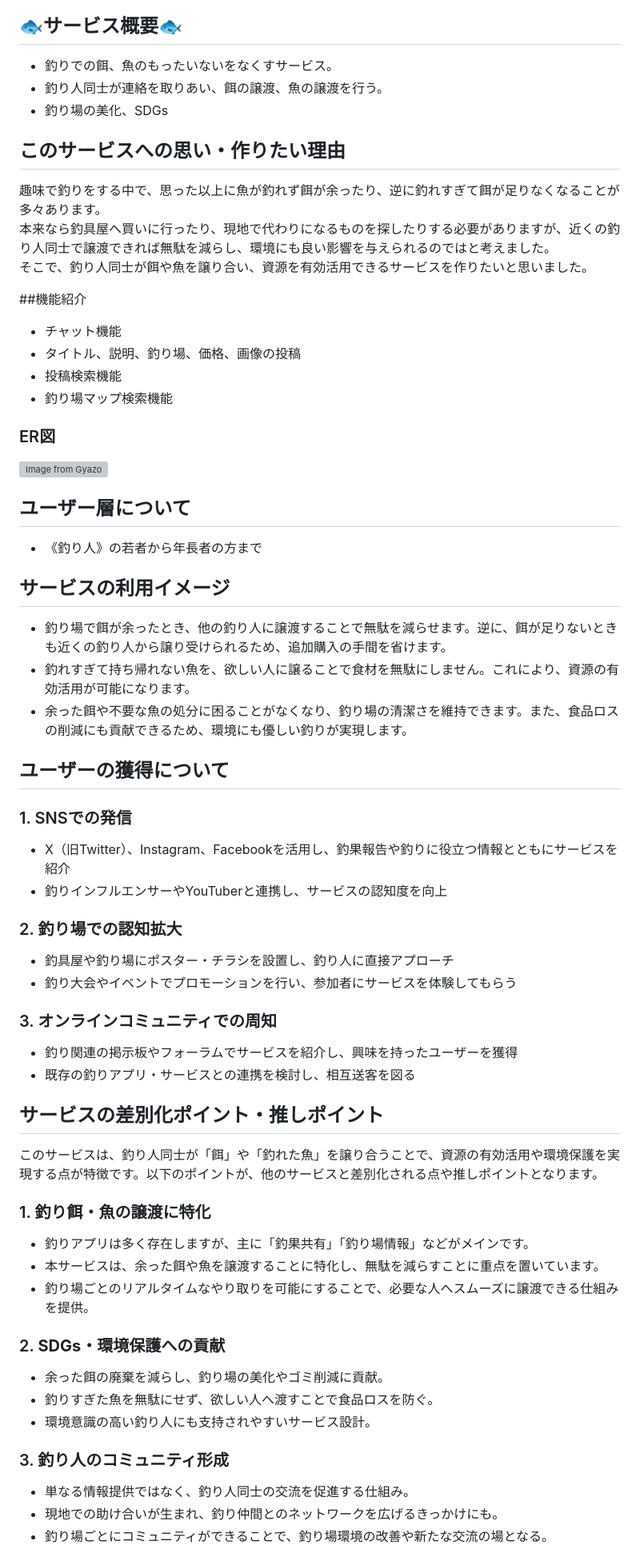
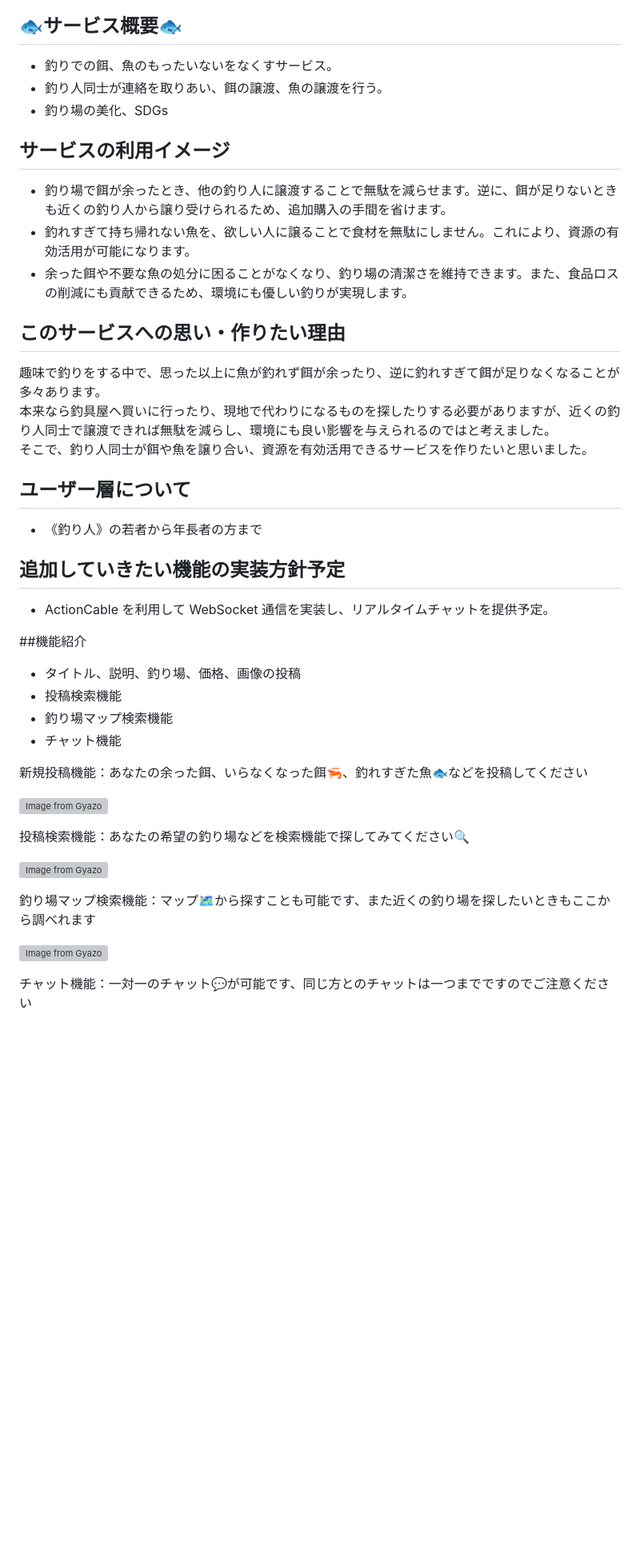
Before and after one commit to shoki-0920/trade_wasted_food, a Markdown page: README.md, the part around the change printed below. Shown: that part at 80% size. GitHub-like rendering; blank space fills up the shorter version; grey boxes are pictures that could not be loaded.

```diff
--- a/README.md
+++ b/README.md
@@ -12,58 +12,40 @@
 - 釣り人同士が連絡を取りあい、餌の譲渡、魚の譲渡を行う。
 - 釣り場の美化、SDGs
 
+## サービスの利用イメージ
+- 釣り場で餌が余ったとき、他の釣り人に譲渡することで無駄を減らせます。逆に、餌が足りないときも近くの釣り人から譲り受けられるため、追加購入の手間を省けます。
+- 釣れすぎて持ち帰れない魚を、欲しい人に譲ることで食材を無駄にしません。これにより、資源の有効活用が可能になります。
+- 余った餌や不要な魚の処分に困ることがなくなり、釣り場の清潔さを維持できます。また、食品ロスの削減にも貢献できるため、環境にも優しい釣りが実現します。
+
 ## このサービスへの思い・作りたい理由
 趣味で釣りをする中で、思った以上に魚が釣れず餌が余ったり、逆に釣れすぎて餌が足りなくなることが多々あります。
   本来なら釣具屋へ買いに行ったり、現地で代わりになるものを探したりする必要がありますが、近くの釣り人同士で譲渡できれば無駄を減らし、環境にも良い影響を与えられるのではと考えました。
   そこで、釣り人同士が餌や魚を譲り合い、資源を有効活用できるサービスを作りたいと思いました。
 
-##機能紹介
-- チャット機能
-- タイトル、説明、釣り場、価格、画像の投稿
-- 投稿検索機能
-- 釣り場マップ検索機能
-
-### ER図
-[![Image from Gyazo](https://i.gyazo.com/e82304dca6c7425ac35605908d7d375a.png)](https://gyazo.com/e82304dca6c7425ac35605908d7d375a)
-
 ## ユーザー層について
 - 《釣り人》の若者から年長者の方まで
 
 
-## サービスの利用イメージ
-- 釣り場で餌が余ったとき、他の釣り人に譲渡することで無駄を減らせます。逆に、餌が足りないときも近くの釣り人から譲り受けられるため、追加購入の手間を省けます。
-- 釣れすぎて持ち帰れない魚を、欲しい人に譲ることで食材を無駄にしません。これにより、資源の有効活用が可能になります。
-- 余った餌や不要な魚の処分に困ることがなくなり、釣り場の清潔さを維持できます。また、食品ロスの削減にも貢献できるため、環境にも優しい釣りが実現します。
+## 追加していきたい機能の実装方針予定
+- ActionCable を利用して WebSocket 通信を実装し、リアルタイムチャットを提供予定。
 
-## ユーザーの獲得について
-### 1. SNSでの発信
-- X（旧Twitter）、Instagram、Facebookを活用し、釣果報告や釣りに役立つ情報とともにサービスを紹介
-- 釣りインフルエンサーやYouTuberと連携し、サービスの認知度を向上
+##機能紹介
+- タイトル、説明、釣り場、価格、画像の投稿
+- 投稿検索機能
+- 釣り場マップ検索機能
+- チャット機能
 
-### 2. 釣り場での認知拡大
-- 釣具屋や釣り場にポスター・チラシを設置し、釣り人に直接アプローチ
-- 釣り大会やイベントでプロモーションを行い、参加者にサービスを体験してもらう
+新規投稿機能：あなたの余った餌、いらなくなった餌🦐、釣れすぎた魚🐟などを投稿してください
 
-### 3. オンラインコミュニティでの周知
-- 釣り関連の掲示板やフォーラムでサービスを紹介し、興味を持ったユーザーを獲得
-- 既存の釣りアプリ・サービスとの連携を検討し、相互送客を図る
+[![Image from Gyazo](https://i.gyazo.com/83850019777f8c69ee047898bef8dfa1.gif)](https://gyazo.com/83850019777f8c69ee047898bef8dfa1)
 
-## サービスの差別化ポイント・推しポイント
+投稿検索機能：あなたの希望の釣り場などを検索機能で探してみてください🔍
 
-このサービスは、釣り人同士が「餌」や「釣れた魚」を譲り合うことで、資源の有効活用や環境保護を実現する点が特徴です。以下のポイントが、他のサービスと差別化される点や推しポイントとなります。
+[![Image from Gyazo](https://i.gyazo.com/b5307a5b617891c4eada1aab29dc940d.gif)](https://gyazo.com/b5307a5b617891c4eada1aab29dc940d)
 
-### 1. **釣り餌・魚の譲渡に特化**
-   - 釣りアプリは多く存在しますが、主に「釣果共有」「釣り場情報」などがメインです。
-   - 本サービスは、余った餌や魚を譲渡することに特化し、無駄を減らすことに重点を置いています。
-   - 釣り場ごとのリアルタイムなやり取りを可能にすることで、必要な人へスムーズに譲渡できる仕組みを提供。
+釣り場マップ検索機能：マップ🗺️から探すことも可能です、また近くの釣り場を探したいときもここから調べれます
 
-### 2. **SDGs・環境保護への貢献**
-   - 余った餌の廃棄を減らし、釣り場の美化やゴミ削減に貢献。
-   - 釣りすぎた魚を無駄にせず、欲しい人へ渡すことで食品ロスを防ぐ。
-   - 環境意識の高い釣り人にも支持されやすいサービス設計。
+[![Image from Gyazo](https://i.gyazo.com/175eea928733cdc55320d5df23990794.gif)](https://gyazo.com/175eea928733cdc55320d5df23990794)
 
-### 3. **釣り人のコミュニティ形成**
-   - 単なる情報提供ではなく、釣り人同士の交流を促進する仕組み。
-   - 現地での助け合いが生まれ、釣り仲間とのネットワークを広げるきっかけにも。
-   - 釣り場ごとにコミュニティができることで、釣り場環境の改善や新たな交流の場となる。
+チャット機能：一対一のチャット💬が可能です、同じ方とのチャットは一つまでですのでご注意ください
 
```
Also changed, not shown: other parts of README.md (+14 -54 lines).
